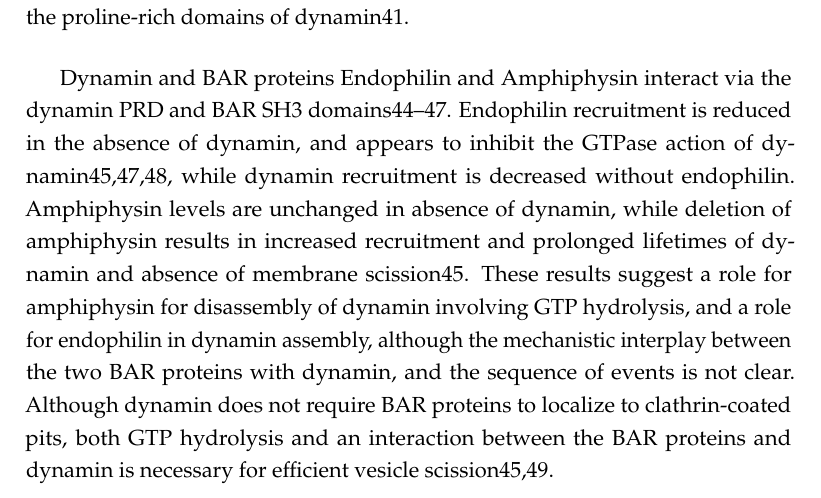
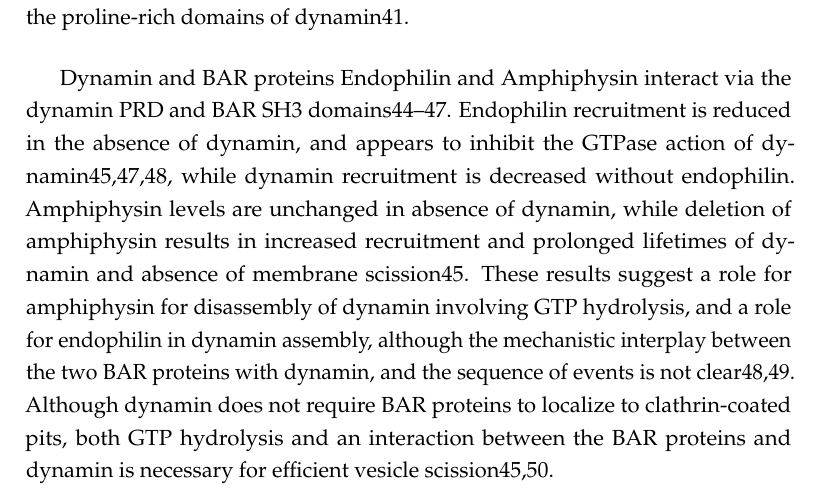
Before and after one commit to deepikaamenon/thesis_2021, a LaTeX thesis (main.tex, which reads Chapters/Intro.tex): part of page 22 of 27, cut so that both start at the same text. Compiled offline with pdfLaTeX.

Commit message:
txs auto checkin

```diff
--- a/Chapters/Intro.tex
+++ b/Chapters/Intro.tex
@@ -45,7 +45,8 @@ Dynamins consist of a GTPase domain, a stalk region, a bundle signalling element
 Dynamin arrives at clathrin-coated pits via interaction with BAR proteins Endophilin and Amphiphysin28. BAR domain proteins are intrinsically curved protein dimers that have been named for the conserved module contained in their founding members, metazoan Amphiphysin/BIN and yeast proteins Rvs167, Rvs161. The BAR domain superfamily contains highly conserved structure across eukaryotes, in spite of little sequence similarity, and can be grouped into the classical BAR family, Fer–Cip4-homology-BAR (FBAR), and Inverse-BAR (IBAR) based on the curvature of the dimers. High resolution structural data has shown that BAR proteins can self-assemble into helical scaffolds on membrane tubes 38–40. BAR domains may thus induce curvature, stabilize curvature, or have a preference for specific membrane curvature that matches their intrinsic curvature. In addition to the BAR domain, most BAR proteins have additional motifs that mediate their interaction with membranes or other proteins: some BAR proteins like Endophilin, Amphiphysin have an N-terminal amphiphatic helix that is inserted into a membrane bilayer, phosophoinositide binding motifs like phox or pleckstrin homology (PH) domains direct BAR proteins to specific lipid enriched membranes, Endophilin/ Amphiphysin have Src homology 3 (SH3) domains that mediate protein-protein interaction. These SH3 regions act as a scaffold for the proline-rich domains of dynamin41.
 
 \vspace{5mm}
-Dynamin and BAR proteins Endophilin and Amphiphysin interact via the dynamin PRD and BAR SH3 domains44–47. Endophilin recruitment is reduced in the absence of dynamin, and appears to inhibit the GTPase action of dynamin45,47,48, while dynamin recruitment is decreased without endophilin. Amphiphysin levels are unchanged in absence of dynamin, while deletion of amphiphysin results in increased recruitment and prolonged lifetimes of dynamin and absence of membrane scission45. These results suggest a role for amphiphysin for disassembly of dynamin involving GTP hydrolysis, and a role for endophilin in dynamin assembly, although the mechanistic interplay between the two BAR proteins with dynamin, and the sequence of events is not clear. Although dynamin does not require BAR proteins to localize to clathrin-coated pits, both GTP hydrolysis and an interaction between the BAR proteins and dynamin is necessary for efficient vesicle scission45,49.
+Dynamin and BAR proteins Endophilin and Amphiphysin interact via the dynamin PRD and BAR SH3 domains44–47. Endophilin recruitment is reduced in the absence of dynamin, and appears to inhibit the GTPase action of dynamin45,47,48, while dynamin recruitment is decreased without endophilin. Amphiphysin levels are unchanged in absence of dynamin, while deletion of amphiphysin results in increased recruitment and prolonged lifetimes of dynamin and absence of membrane scission45. These results suggest a role for amphiphysin for disassembly of dynamin involving GTP hydrolysis, and a role for endophilin in dynamin assembly, although the mechanistic interplay between the two BAR proteins with dynamin, and the sequence of events is not clear48,49. Although dynamin does not require BAR proteins to localize to clathrin-coated pits, both GTP hydrolysis and an interaction between the BAR proteins and dynamin is necessary for efficient vesicle scission45,50.
+
 
 
 
```
